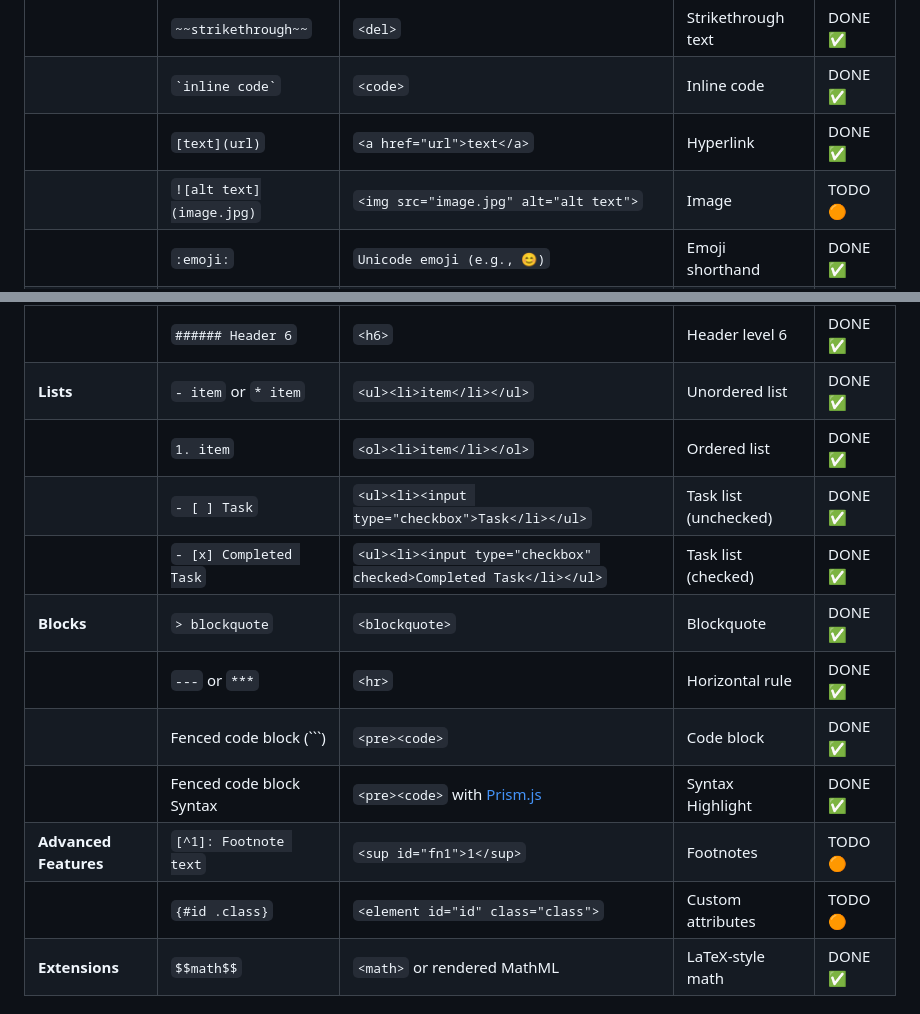
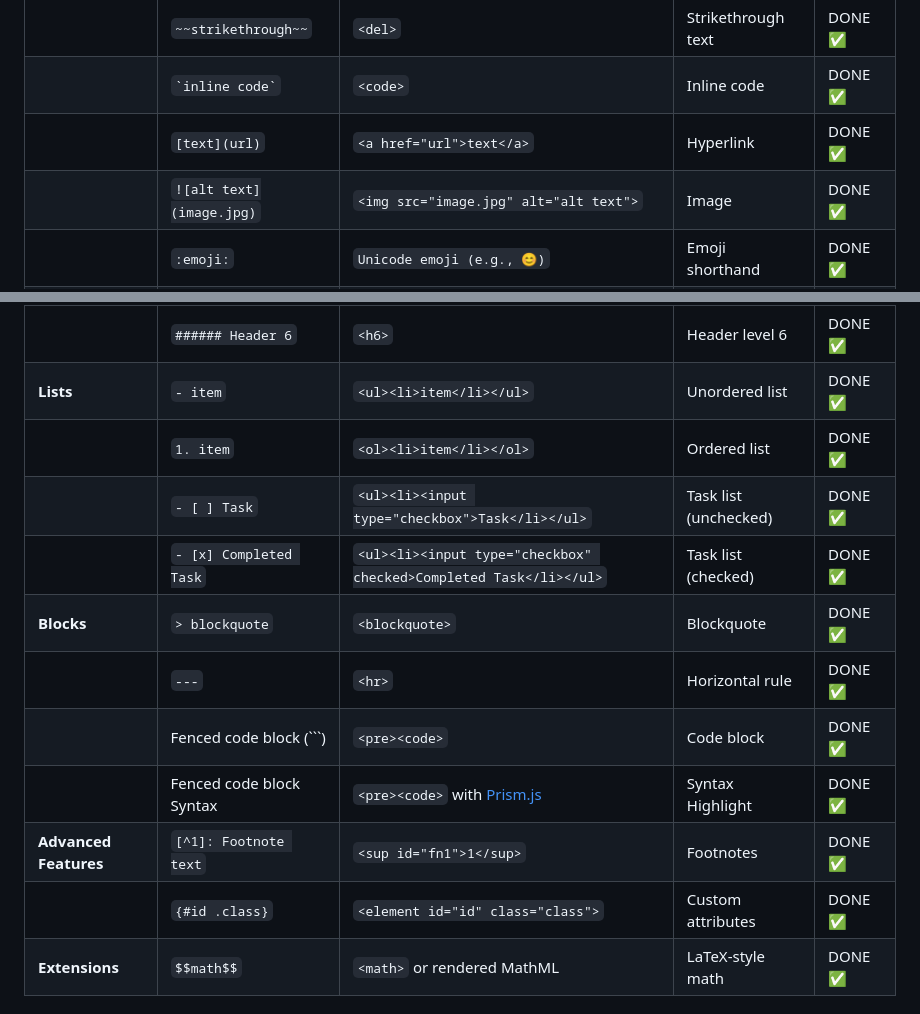
Before and after one commit to vpofg/FLaC_proj, a Markdown page: README.md, 2 parts joined by grey strips. GitHub-like rendering.

````diff
--- a/README.md
+++ b/README.md
@@ -23,7 +23,7 @@ Generate HTML output for various Markdown elements.
 |                       | `~~strikethrough~~`      | `<del>`                                                           | Strikethrough text    |DONE ✅     |
 |                       | `` `inline code` ``      | `<code>`                                                          | Inline code           |DONE ✅     |
 |                       | `[text](url)`            | `<a href="url">text</a>`                                          | Hyperlink             |DONE ✅     |
-|                       | `![alt text](image.jpg)` | `<img src="image.jpg" alt="alt text">`                            | Image                 |TODO 🟠     |
+|                       | `![alt text](image.jpg)` | `<img src="image.jpg" alt="alt text">`                            | Image                 |DONE ✅      |
 |                       | `:emoji:`                | `Unicode emoji (e.g., 😊)`                                        | Emoji shorthand       |DONE ✅     |
 | **Headings**          | `# Header 1`             | `<h1>`                                                            | Header level 1        |DONE ✅     |
 |                       | `## Header 2`            | `<h2>`                                                            | Header level 2        |DONE ✅     |
@@ -31,16 +31,16 @@ Generate HTML output for various Markdown elements.
 |                       | `#### Header 4`          | `<h4>`                                                            | Header level 4        |DONE ✅     |
 |                       | `##### Header 5`         | `<h5>`                                                            | Header level 5        |DONE ✅     |
 |                       | `###### Header 6`        | `<h6>`                                                            | Header level 6        |DONE ✅     |
-| **Lists**             | `- item` or `* item`     | `<ul><li>item</li></ul>`                                          | Unordered list        |DONE ✅     |
+| **Lists**             | `- item`                 | `<ul><li>item</li></ul>`                                          | Unordered list        |DONE ✅     |
 |                       | `1. item`                | `<ol><li>item</li></ol>`                                          | Ordered list          |DONE ✅     |
 |                       | `- [ ] Task`             | `<ul><li><input type="checkbox">Task</li></ul>`                   | Task list (unchecked) |DONE ✅     |
 |                       | `- [x] Completed Task`   | `<ul><li><input type="checkbox" checked>Completed Task</li></ul>` | Task list (checked)   |DONE ✅     |
 | **Blocks**            | `> blockquote`           | `<blockquote>`                                                    | Blockquote            |DONE ✅     |
-|                       | `---` or `***`           | `<hr>`                                                            | Horizontal rule       |DONE ✅     |
+|                       | `---`                    | `<hr>`                                                            | Horizontal rule       |DONE ✅     |
 |                       | Fenced code block (```)  | `<pre><code>`                                                     | Code block            |DONE ✅     |
 |                       | Fenced code block Syntax | `<pre><code>` with [Prism.js](https://prismjs.com/)               | Syntax Highlight      |DONE ✅     |
-| **Advanced Features** | `[^1]: Footnote text`    | `<sup id="fn1">1</sup>`                                           | Footnotes             |TODO 🟠     |
-|                       | `{#id .class}`           | `<element id="id" class="class">`                                 | Custom attributes     |TODO 🟠     |
+| **Advanced Features** | `[^1]: Footnote text`    | `<sup id="fn1">1</sup>`                                           | Footnotes             |DONE ✅     |
+|                       | `{#id .class}`           | `<element id="id" class="class">`                                 | Custom attributes     |DONE ✅    |
 | **Extensions**        | `$$math$$`               | `<math>` or rendered MathML                                       | LaTeX-style math      |DONE ✅     |
 
 ## Extra Tasks
````
